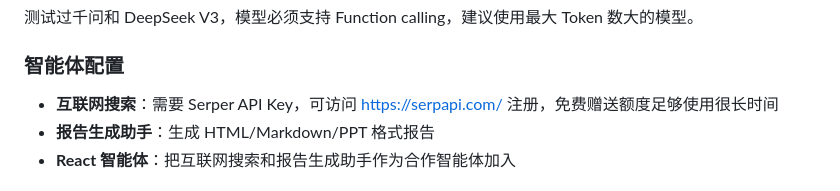
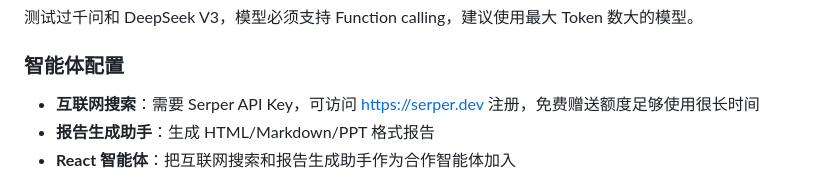
Before and after one commit to jamie-mttk/orche-team-code, a Markdown page: README.md, the part around the change. GitHub-like rendering.

```diff
--- a/README.md
+++ b/README.md
@@ -93,7 +93,7 @@ docker run -d   -p 7474:7474      -v orcheteam_db:/data/db  --name orcheteam   o
 测试过千问和 DeepSeek V3，模型必须支持 Function calling，建议使用最大 Token 数大的模型。
 
 ### 智能体配置
-- **互联网搜索**：需要 Serper API Key，可访问 https://serpapi.com/ 注册，免费赠送额度足够使用很长时间
+- **互联网搜索**：需要 Serper API Key，可访问 https://serper.dev 注册，免费赠送额度足够使用很长时间
 - **报告生成助手**：生成 HTML/Markdown/PPT 格式报告
 - **React 智能体**：把互联网搜索和报告生成助手作为合作智能体加入
 
```
Also changed, not shown: UserManual.md (+1 -1 lines).
